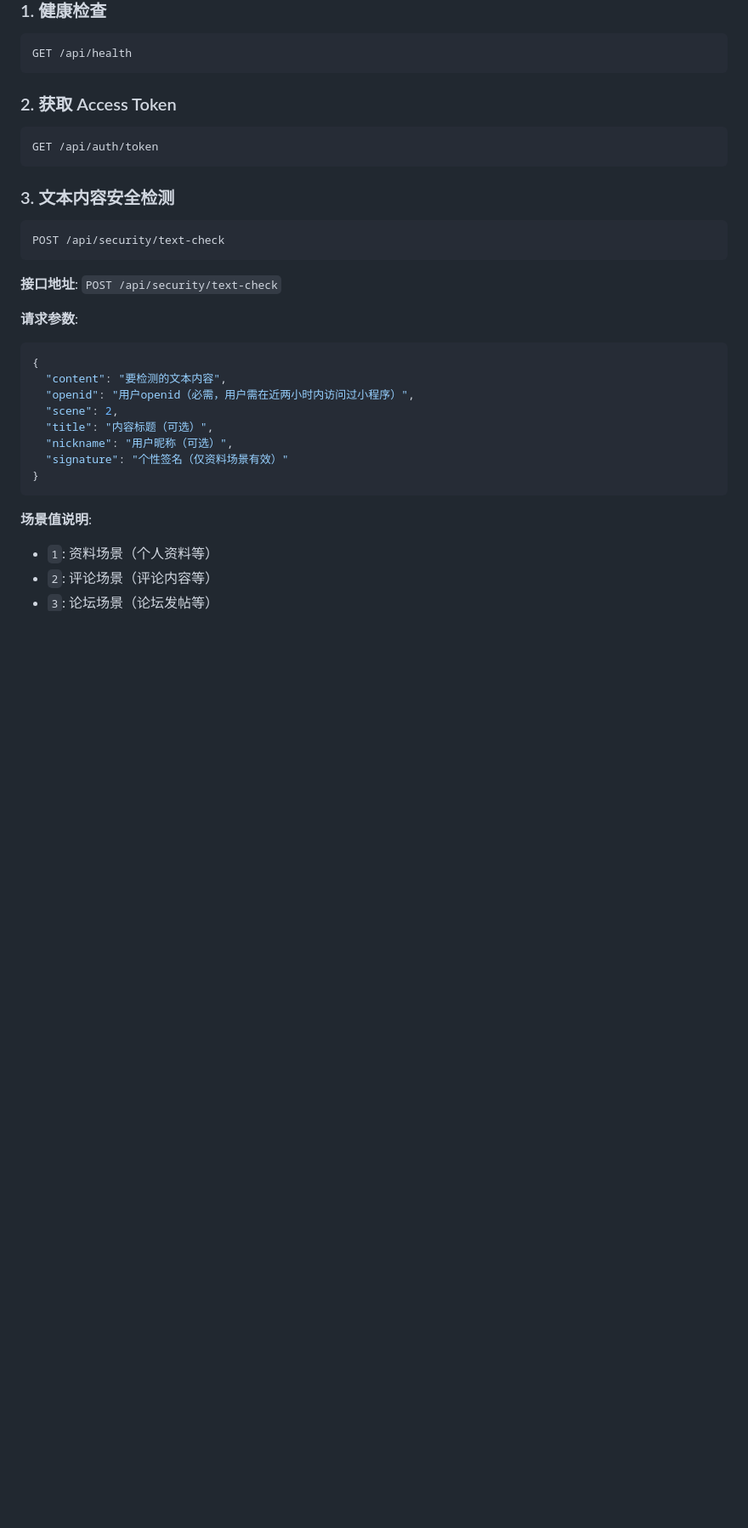
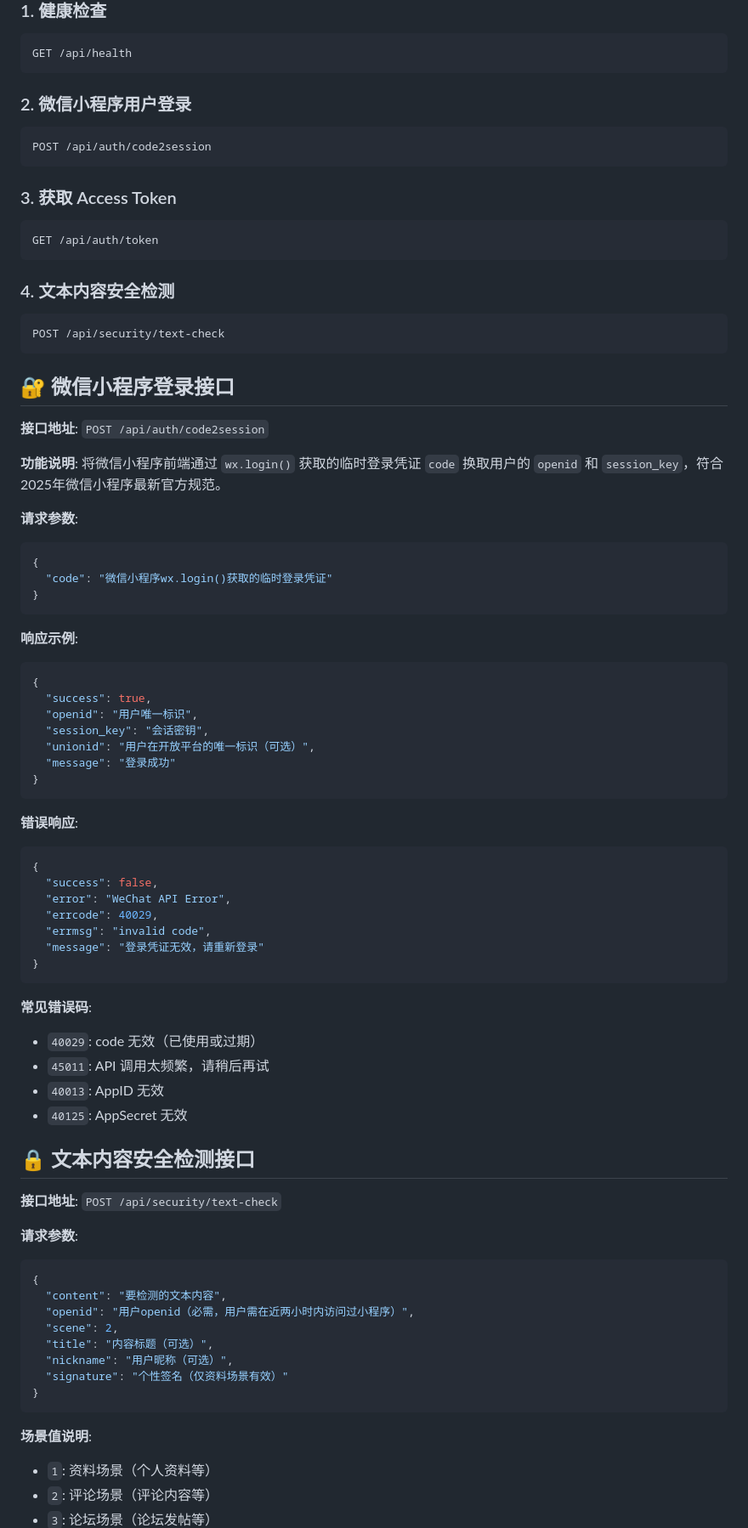
Before and after one commit to asunnyboy861/backen-access_token_abhs-wechat, a Markdown page: README.md, the part around one of its changes. Shown at 85% size. GitHub-like rendering; blank space fills up the shorter version.

````diff
--- a/README.md
+++ b/README.md
@@ -31,15 +32,63 @@
 GET /api/health
 ```
 
-### 2. 获取 Access Token
+### 2. 微信小程序用户登录
+```
+POST /api/auth/code2session
+```
+
+### 3. 获取 Access Token
 ```
 GET /api/auth/token
 ```
 
-### 3. 文本内容安全检测
+### 4. 文本内容安全检测
 ```
 POST /api/security/text-check
 ```
+
+## 🔐 微信小程序登录接口
+
+**接口地址**: `POST /api/auth/code2session`
+
+**功能说明**: 将微信小程序前端通过 `wx.login()` 获取的临时登录凭证 `code` 换取用户的 `openid` 和 `session_key`，符合2025年微信小程序最新官方规范。
+
+**请求参数**:
+```json
+{
+  "code": "微信小程序wx.login()获取的临时登录凭证"
+}
+```
+
+**响应示例**:
+```json
+{
+  "success": true,
+  "openid": "用户唯一标识",
+  "session_key": "会话密钥",
+  "unionid": "用户在开放平台的唯一标识（可选）",
+  "message": "登录成功"
+}
+```
+
+**错误响应**:
+```json
+{
+  "success": false,
+  "error": "WeChat API Error",
+  "errcode": 40029,
+  "errmsg": "invalid code",
+  "message": "登录凭证无效，请重新登录"
+}
+```
+
+**常见错误码**:
+- `40029`: code 无效（已使用或过期）
+- `45011`: API 调用太频繁，请稍后再试
+- `40013`: AppID 无效
+- `40125`: AppSecret 无效
+
+## 🔒 文本内容安全检测接口
 
 **接口地址**: `POST /api/security/text-check`
 
````
Also changed, not shown: other parts of README.md (+60 -6 lines).
